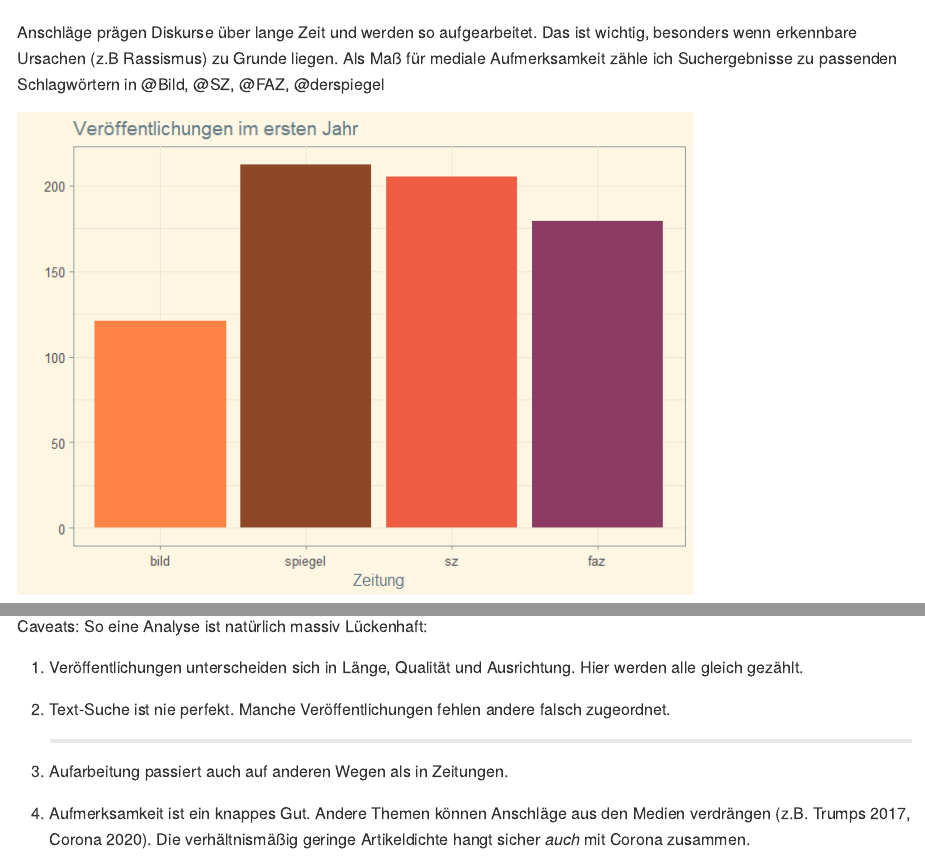
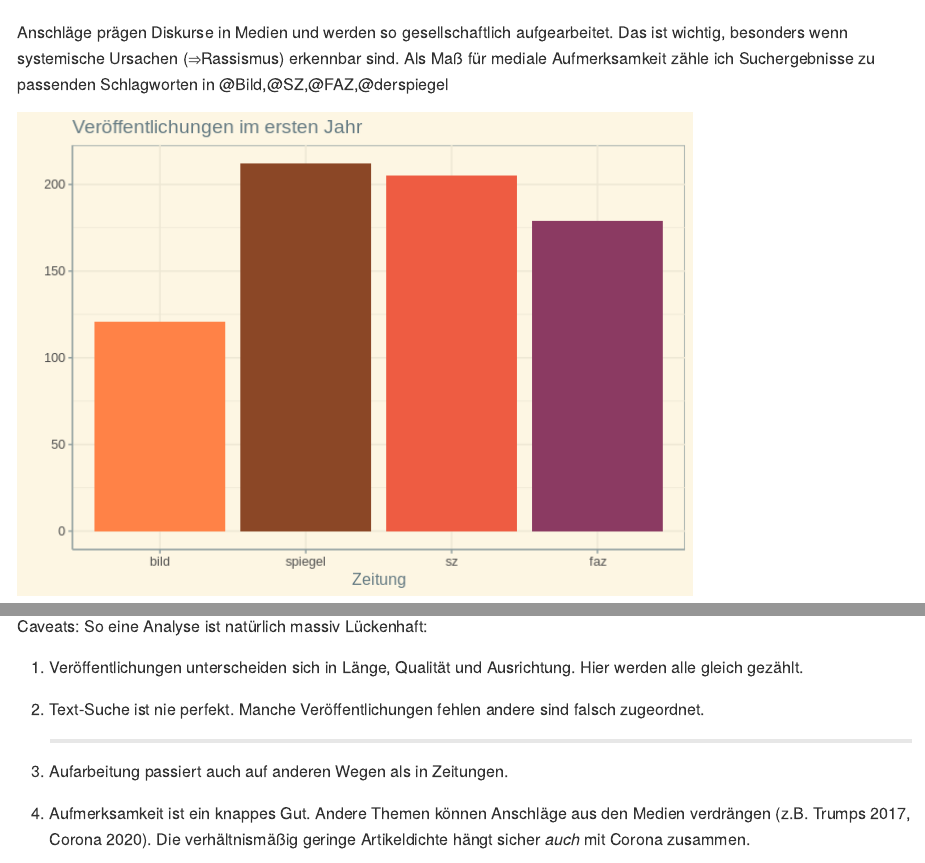
Before and after one commit to simonheb/hanau-media, an R Markdown document (tweets.Rmd): the page in a window 1100 px wide, from 680 px down, and a second part further down, joined at a grey line. The pictures show the output file tweets.md that the author committed with the source, drawn offline in the style of GitHub.

Commit message:
markdown

````diff
--- a/tweets.Rmd
+++ b/tweets.Rmd
@@ -42,7 +42,7 @@ dat %>%
 
 ```
 
-Anschläge prägen Diskurse über lange Zeit und werden so aufgearbeitet. Das ist wichtig, besonders wenn erkennbare Ursachen (z.B Rassismus) zu Grunde liegen. Als Maß für mediale Aufmerksamkeit zähle ich Suchergebnisse zu passenden Schlagwörtern in @Bild, @SZ, @FAZ, @derspiegel
+Anschläge prägen Diskurse in Medien und werden so gesellschaftlich aufgearbeitet. Das ist wichtig, besonders wenn systemische Ursachen (⇒Rassismus) erkennbar sind. Als Maß für mediale Aufmerksamkeit zähle ich Suchergebnisse zu passenden Schlagworten in @Bild,@SZ,@FAZ,@derspiegel
 
 ```{r plot2, echo=FALSE, warning=FALSE}
 subset(dat, attack=="hanau" & count>0 & days_since_attack>0) %>% ggplot(aes(x=journal)) + geom_bar(aes(fill=journal)) +
@@ -110,10 +110,10 @@ Caveats:
 So eine Analyse ist natürlich massiv Lückenhaft:
 <ol>
 <li> Veröffentlichungen unterscheiden sich in Länge, Qualität und Ausrichtung. Hier werden alle gleich gezählt.</li>
-<li> Text-Suche ist nie perfekt. Manche Veröffentlichungen fehlen andere falsch zugeordnet.</li>
+<li> Text-Suche ist nie perfekt. Manche Veröffentlichungen fehlen andere sind falsch zugeordnet.</li>
 <hr>
 <li> Aufarbeitung passiert auch auf anderen Wegen als in Zeitungen.</li>
-<li> Aufmerksamkeit ist ein knappes Gut. Andere Themen können Anschläge aus den Medien verdrängen (z.B. Trumps 2017, Corona 2020). Die verhältnismäßig geringe Artikeldichte hangt sicher *auch* mit Corona zusammen.</li>
+<li> Aufmerksamkeit ist ein knappes Gut. Andere Themen können Anschläge aus den Medien verdrängen (z.B. Trumps 2017, Corona 2020). Die verhältnismäßig geringe Artikeldichte hängt sicher *auch* mit Corona zusammen.</li>
 </ol>
 <hr>
 Der Code und weitere erklärende Details sind zugänglich, prüfbar und replizierbar unter: github.com/simonheb/hanau-media.<br/>
````
Also changed, not shown: tweets.md, tweets_files/figure-gfm/plot-1.png, tweets_files/figure-gfm/plot2-1.png, tweets_files/figure-gfm/plot3-1.png, tweets_files/figure-gfm/plot3a-1.png, tweets_files/figure-gfm/plot4b-1.png, tweets.Rmd (2 more changed lines).
